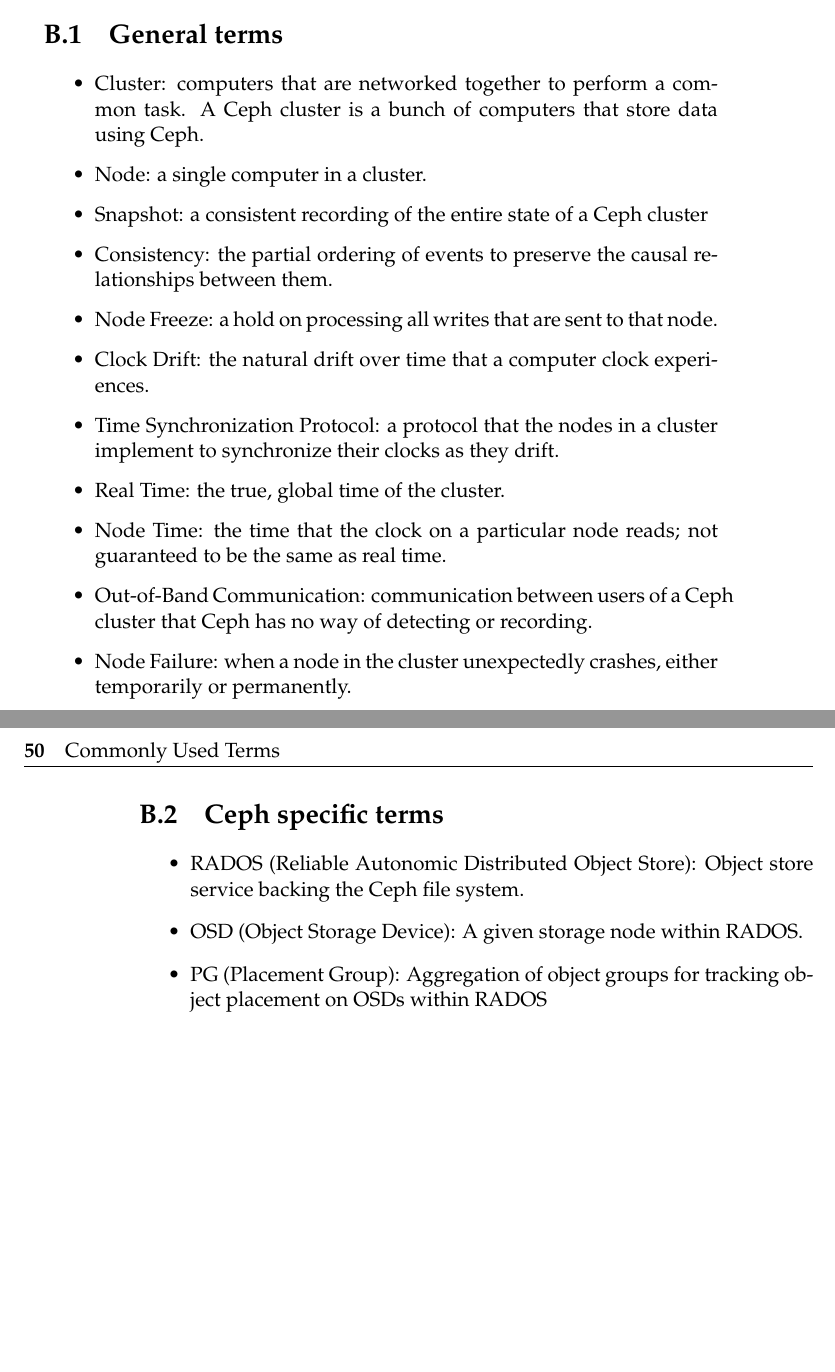
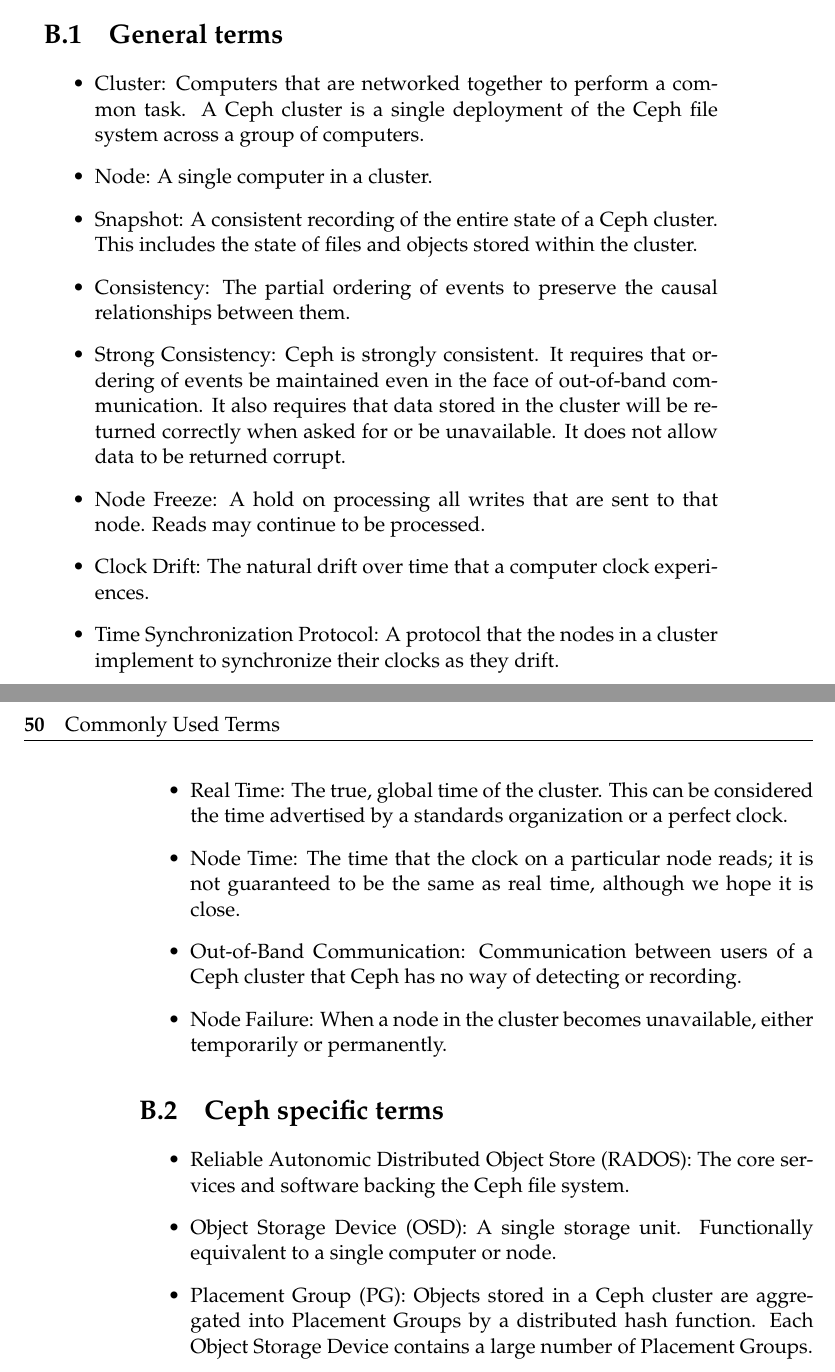
Before and after one commit to matthewcook333/clinicceph, a LaTeX thesis (final-report.tex, which reads terms.tex): two parts of pages 57 and 58 of 60, joined at a grey line, cut so that both start at the same text, the shorter picture padded with empty space. Compiled offline with pdfLaTeX.

Commit message:
expanded definitions in the glossary

```diff
--- a/terms.tex
+++ b/terms.tex
@@ -3,48 +3,56 @@
 
 \section{General terms}
 \begin{itemize}
-  \item Cluster: computers that are networked together to perform a
-    common task. A Ceph cluster is a bunch of computers that store
-    data using Ceph.
+  \item Cluster: Computers that are networked together to perform a
+    common task. A Ceph cluster is a single deployment of the Ceph
+    file system across a group of computers.
 
-  \item Node: a single computer in a cluster.
+  \item Node: A single computer in a cluster.
 
-  \item Snapshot: a consistent recording of the entire state of a Ceph cluster
+  \item Snapshot: A consistent recording of the entire state of a Ceph cluster.
+  This includes the state of files and objects stored within the cluster.
 
-  \item Consistency: the partial ordering of events to preserve the
+  \item Consistency: The partial ordering of events to preserve the
     causal relationships between them.
 
-  \item Node Freeze: a hold on processing all writes that are sent to
-    that node.
+  \item Strong Consistency: Ceph is strongly consistent. It requires
+  that ordering of events be maintained even in the face of out-of-band
+  communication. It also requires that data stored in the cluster will
+  be returned correctly when asked for or be unavailable. It does not
+  allow data to be returned corrupt.
 
-  \item Clock Drift: the natural drift over time that a computer
+  \item Node Freeze: A hold on processing all writes that are sent to
+    that node. Reads may continue to be processed.
+
+  \item Clock Drift: The natural drift over time that a computer
     clock experiences.
 
-  \item Time Synchronization Protocol: a protocol that the nodes in
+  \item Time Synchronization Protocol: A protocol that the nodes in
     a cluster implement to synchronize their clocks as they drift.
 
-  \item Real Time: the true, global time of the cluster.
+  \item Real Time: The true, global time of the cluster. This can be considered
+  the time advertised by a standards organization or a perfect clock.
 
-  \item Node Time: the time that the clock on a particular node reads;
-    not guaranteed to be the same as real time.
+  \item Node Time: The time that the clock on a particular node reads;
+    it is not guaranteed to be the same as real time, although we hope it is
+    close.
 
-  \item Out-of-Band Communication: communication between users of a
+  \item Out-of-Band Communication: Communication between users of a
     Ceph cluster that Ceph has no way of detecting or recording.
 
-  \item Node Failure: when a node in the cluster unexpectedly
-    crashes, either temporarily or permanently.
+  \item Node Failure: When a node in the cluster
+    becomes unavailable, either temporarily or permanently.
 \end{itemize}
 
 \section{Ceph specific terms}
 
 \begin{itemize}
-  \item RADOS (Reliable Autonomic Distributed Object Store): Object
-    store service backing the Ceph file system.
+  \item Reliable Autonomic Distributed Object Store (RADOS): The core services and software backing the Ceph file system.
 
-  \item OSD (Object Storage Device): A given storage node within
-    RADOS.
+  \item Object Storage Device (OSD): A single storage unit. Functionally equivalent to a single computer or node.
 
-  \item PG (Placement Group): Aggregation of object groups for
-    tracking object placement on OSDs within RADOS
+  \item Placement Group (PG): Objects stored in a Ceph cluster are aggregated into
+   Placement Groups by a distributed hash function. Each Object Storage Device
+   contains a large number of Placement Groups.
 
 \end{itemize}
```
Also changed, not shown: final-report.pdf.
